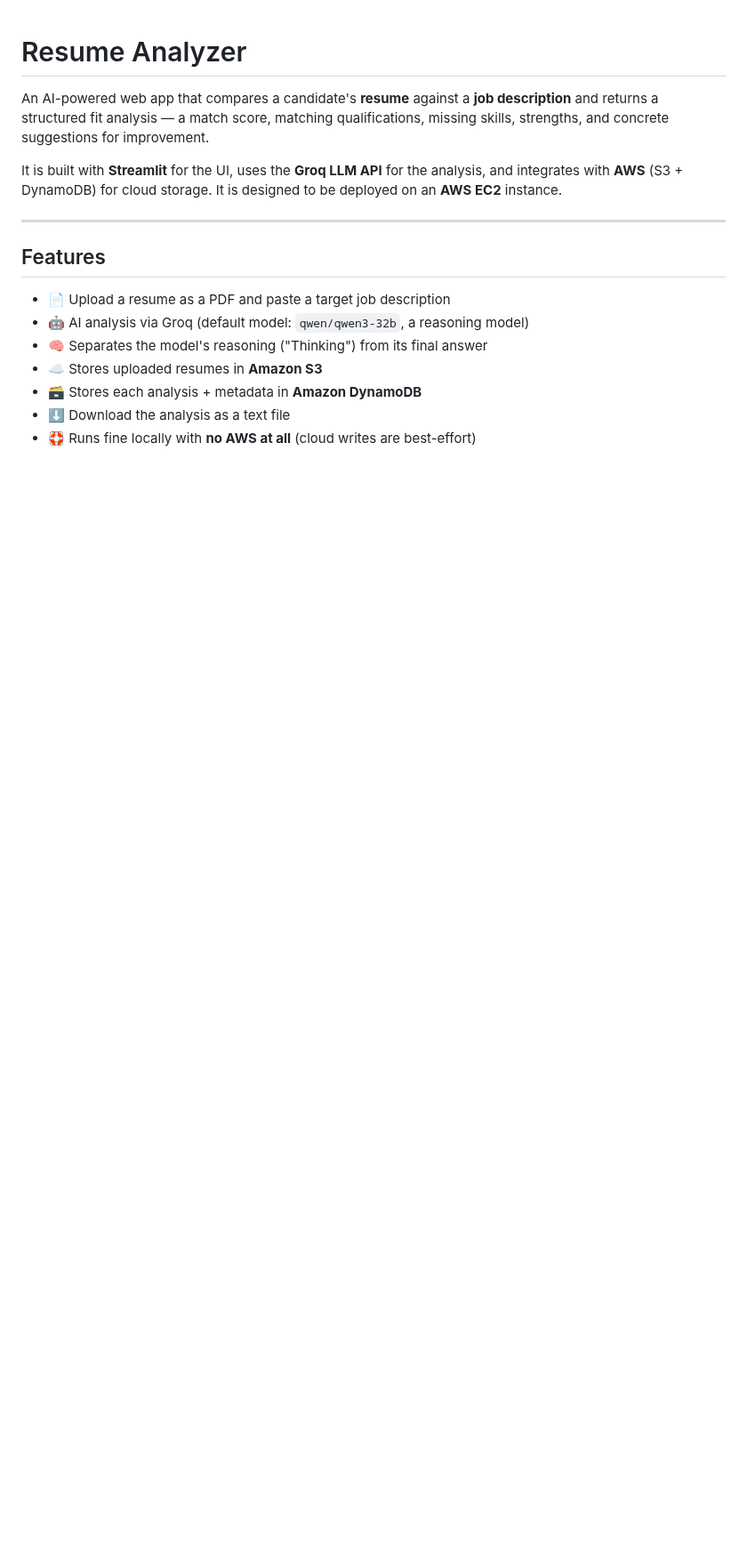
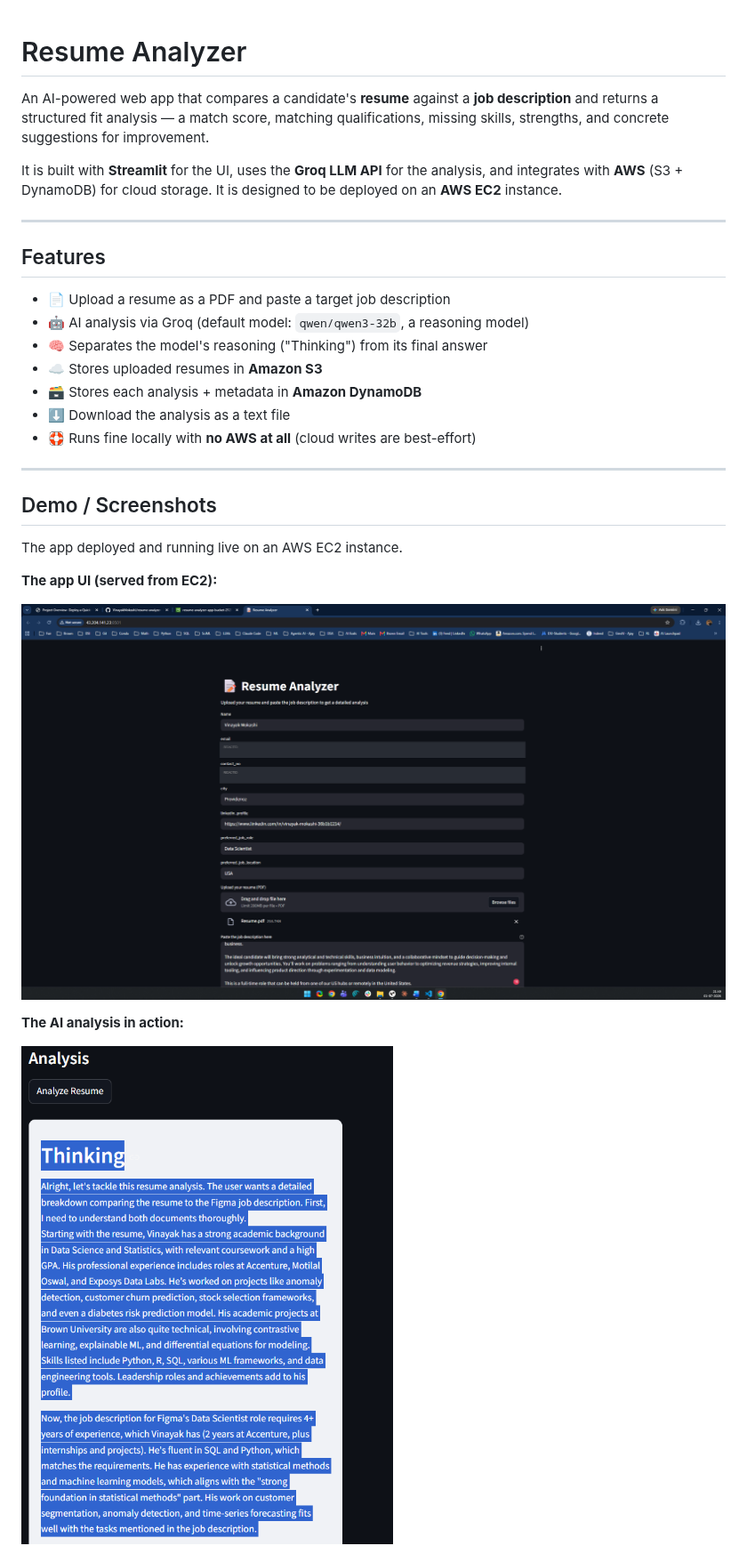
Before and after one commit to VinayakMokashi/resume-analyzer-app, a Markdown page: README.md, the part around one of its changes. Shown at 89% size. Rendered like a GitHub page; pictures changed too: screenshots/01-app-home.png (added), screenshots/02-analysis-result.png (added); blank space fills up the shorter version.

```diff
--- a/README.md
+++ b/README.md
@@ -20,3 +20,18 @@ designed to be deployed on an **AWS EC2** instance.
 - 🗃️ Stores each analysis + metadata in **Amazon DynamoDB**
 - ⬇️ Download the analysis as a text file
 - 🛟 Runs fine locally with **no AWS at all** (cloud writes are best-effort)
+
+---
+
+## Demo / Screenshots
+
+The app deployed and running live on an AWS EC2 instance.
+
+**The app UI (served from EC2):**
+
+![Resume Analyzer home page](screenshots/01-app-home.png)
+
+**The AI analysis in action:**
+
+![AI analysis output](screenshots/02-analysis-result.png)
+
```
Also changed, not shown: other parts of README.md (+13 -0 lines), screenshots/03-ec2-instance.png (added), screenshots/04-s3-bucket.png (added), screenshots/05-dynamodb-item.png (added).
